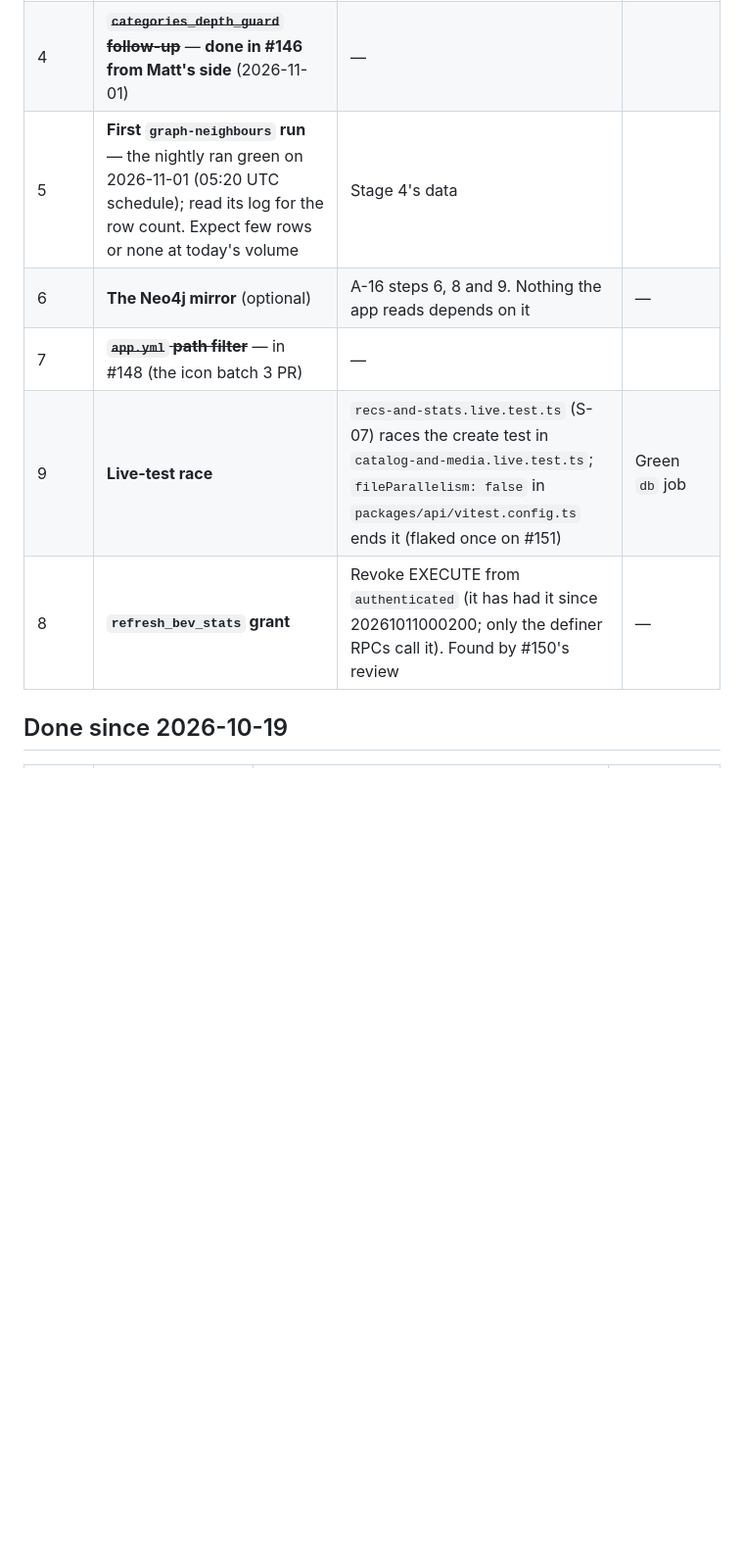
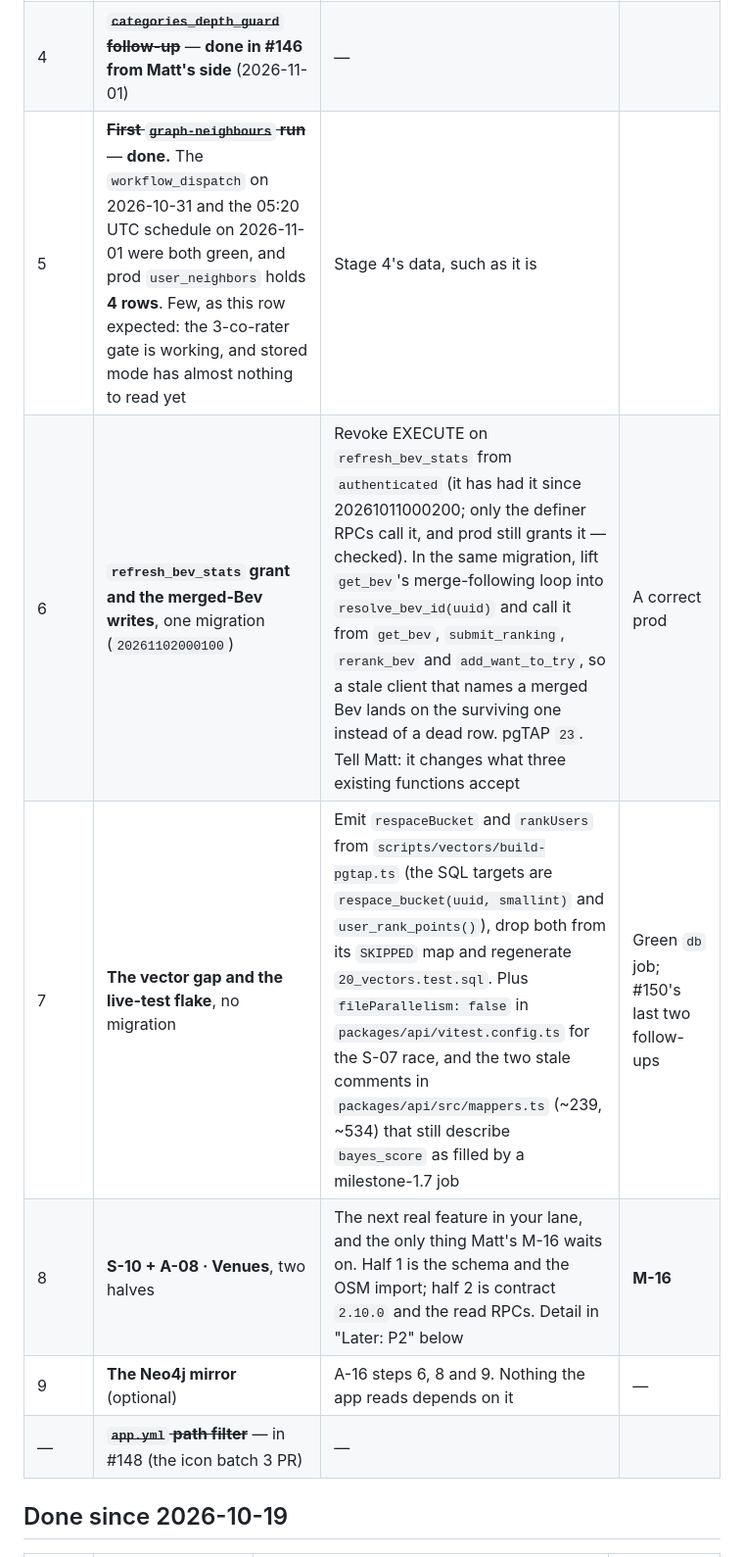
Before and after one commit to mbwiller/bevi, a Markdown page: NEXT-ARJUN.md, the part around one of its changes. Shown at 98% size. Rendered like a GitHub page; blank space fills up the shorter version.

```diff
--- a/NEXT-ARJUN.md
+++ b/NEXT-ARJUN.md
@@ -32,11 +32,12 @@ Matt's lane had nothing unblocked, so with his OK the P1 items in your lane were
 | 2 | ~~**A-14 follow-ups**~~ — **done in #149 and #150 from Matt's side** (2026-11-01). Left for you: the follow-ups in the table above | Correct streaks and scores once `000200`/`000300` are pushed |
 | 3 | ~~**S-21 + Stage 4**~~ — **done in #147 from Matt's side** (2026-11-01), exactly to #144's "Heads-up for Arjun"; the `20261026000300` comment that says `snapshot.userNeighbors` is corrected in `20261101000100`'s header (the package field is `userNeighbours`; `userNeighbors` is the RPC key) | Switching on M-27 (a)'s edges mode and stored neighbours in Layer 2 |
 | 4 | ~~**`categories_depth_guard` follow-up**~~ — **done in #146 from Matt's side** (2026-11-01) | — |
-| 5 | **First `graph-neighbours` run** — the nightly ran green on 2026-11-01 (05:20 UTC schedule); read its log for the row count. Expect few rows or none at today's volume | Stage 4's data |
-| 6 | **The Neo4j mirror** (optional) | A-16 steps 6, 8 and 9. Nothing the app reads depends on it | — |
-| 7 | ~~**`app.yml` path filter**~~ — in #148 (the icon batch 3 PR) | — |
-| 9 | **Live-test race** | `recs-and-stats.live.test.ts` (S-07) races the create test in `catalog-and-media.live.test.ts`; `fileParallelism: false` in `packages/api/vitest.config.ts` ends it (flaked once on #151) | Green `db` job |
-| 8 | **`refresh_bev_stats` grant** | Revoke EXECUTE from `authenticated` (it has had it since 20261011000200; only the definer RPCs call it). Found by #150's review | — |
+| 5 | ~~**First `graph-neighbours` run**~~ — **done.** The `workflow_dispatch` on 2026-10-31 and the 05:20 UTC schedule on 2026-11-01 were both green, and prod `user_neighbors` holds **4 rows**. Few, as this row expected: the 3-co-rater gate is working, and stored mode has almost nothing to read yet | Stage 4's data, such as it is |
+| 6 | **`refresh_bev_stats` grant and the merged-Bev writes**, one migration (`20261102000100`) | Revoke EXECUTE on `refresh_bev_stats` from `authenticated` (it has had it since 20261011000200; only the definer RPCs call it, and prod still grants it — checked). In the same migration, lift `get_bev`'s merge-following loop into `resolve_bev_id(uuid)` and call it from `get_bev`, `submit_ranking`, `rerank_bev` and `add_want_to_try`, so a stale client that names a merged Bev lands on the surviving one instead of a dead row. pgTAP `23`. Tell Matt: it changes what three existing functions accept | A correct prod |
+| 7 | **The vector gap and the live-test flake**, no migration | Emit `respaceBucket` and `rankUsers` from `scripts/vectors/build-pgtap.ts` (the SQL targets are `respace_bucket(uuid, smallint)` and `user_rank_points()`), drop both from its `SKIPPED` map and regenerate `20_vectors.test.sql`. Plus `fileParallelism: false` in `packages/api/vitest.config.ts` for the S-07 race, and the two stale comments in `packages/api/src/mappers.ts` (~239, ~534) that still describe `bayes_score` as filled by a milestone-1.7 job | Green `db` job; #150's last two follow-ups |
+| 8 | **S-10 + A-08 · Venues**, two halves | The next real feature in your lane, and the only thing Matt's M-16 waits on. Half 1 is the schema and the OSM import; half 2 is contract `2.10.0` and the read RPCs. Detail in "Later: P2" below | **M-16** |
+| 9 | **The Neo4j mirror** (optional) | A-16 steps 6, 8 and 9. Nothing the app reads depends on it | — |
+| — | ~~**`app.yml` path filter**~~ — in #148 (the icon batch 3 PR) | — |
 
 ## Done since 2026-10-19
 
```
Also changed, not shown: other parts of NEXT-ARJUN.md (+3 -3 lines), NEXT-MATT.md (+6 -6 lines), TASKS.md (+12 -6 lines).
